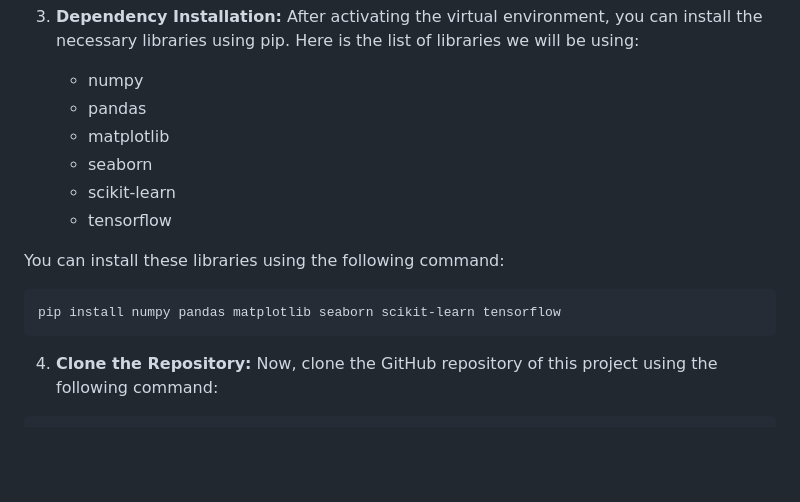
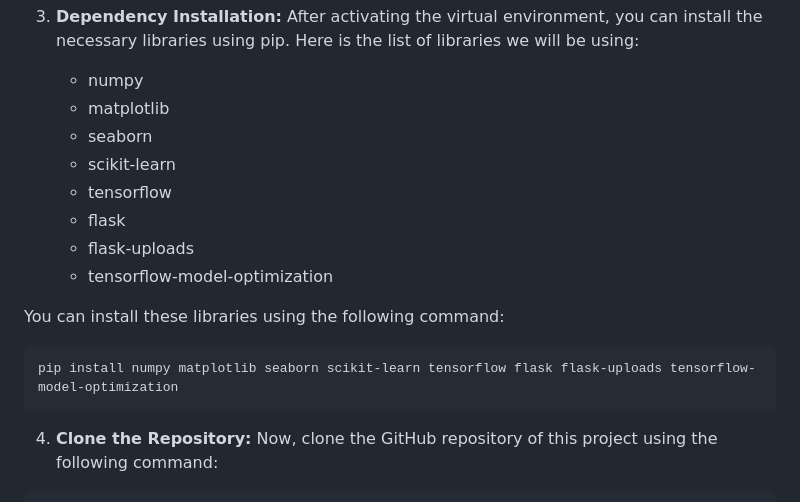
Before and after one commit to taran04ka/mlproject, a Markdown page: README.md, the part around the change. Drawn GitHub-style; blank space fills up the shorter version.

````diff
--- a/README.md
+++ b/README.md
@@ -58,16 +58,18 @@ source env/bin/activate  # On Windows use `env\Scripts\activate`
 3. **Dependency Installation:** After activating the virtual environment, you can install the necessary libraries using pip. Here is the list of libraries we will be using:
 
     - numpy
-    - pandas
     - matplotlib
     - seaborn
     - scikit-learn
     - tensorflow
+    - flask
+    - flask-uploads
+    - tensorflow-model-optimization
 
 You can install these libraries using the following command:
 
 ```bash
-pip install numpy pandas matplotlib seaborn scikit-learn tensorflow
+pip install numpy matplotlib seaborn scikit-learn tensorflow flask flask-uploads tensorflow-model-optimization
 ```
 
 4. **Clone the Repository:** Now, clone the GitHub repository of this project using the following command:
````
